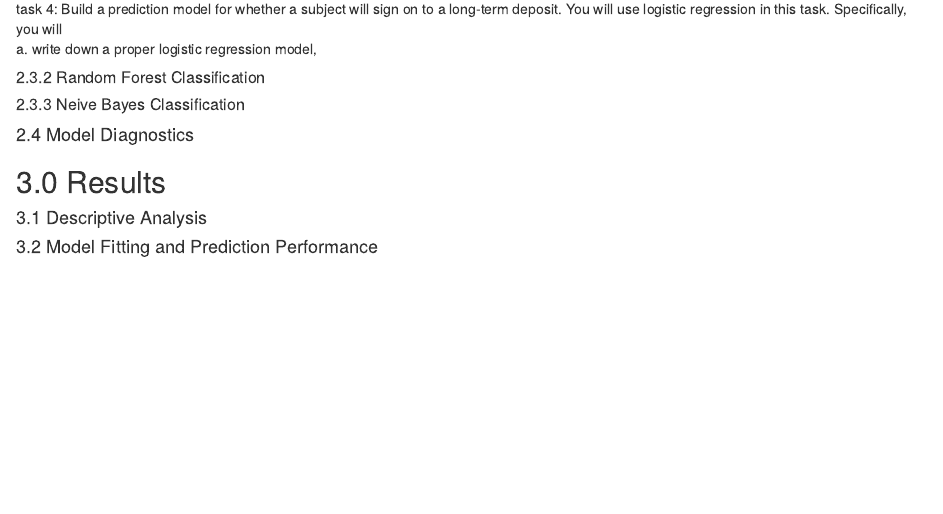
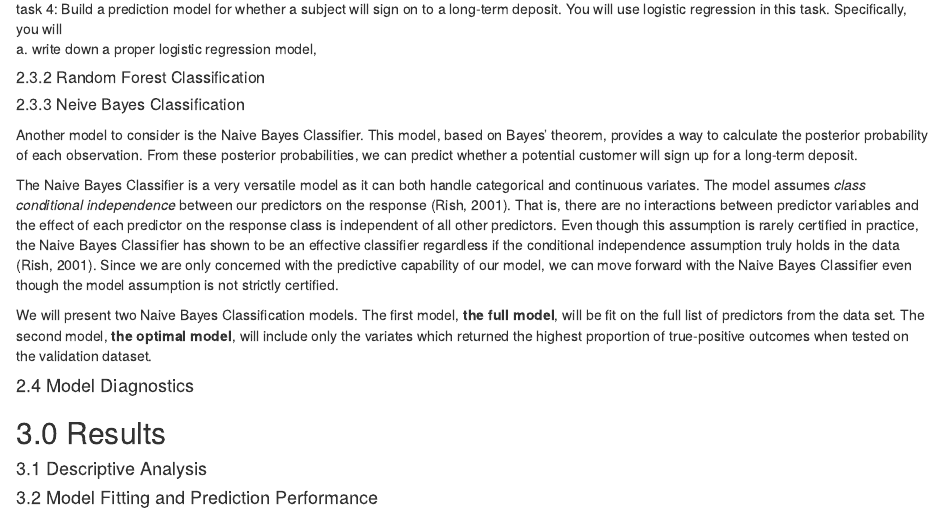
Before and after one commit to STA207/Project-4, an R Markdown document (Project4_Rongkui.Rmd): the page in a window 1100 px wide, from 1080 px down. Rendered offline with R 4.5, knitr and Pandoc, with nearby package versions.

Commit message:
connor part

```diff
--- a/Project4_Rongkui.Rmd
+++ b/Project4_Rongkui.Rmd
@@ -164,7 +164,14 @@ task 4: Build a prediction model for whether a subject will sign on to a long-te
 a. write down a proper logistic regression model,
 
 ##### 2.3.2 Random Forest Classification
+
 ##### 2.3.3 Neive Bayes Classification
+
+Another model to consider is the Naive Bayes Classifier. This model, based on Bayes’ theorem, provides a way to calculate the posterior probability of each observation. From these posterior probabilities, we can predict whether a potential customer will sign up for a long-term deposit.
+
+The Naive Bayes Classifier is a very versatile model as it can both handle categorical and continuous variates. The model assumes *class conditional independence* between our predictors on the response (Rish, 2001). That is, there are no interactions between predictor variables and the effect of each predictor on the response class is independent of all other predictors. Even though this assumption is rarely certified in practice, the Naive Bayes Classifier has shown to be an effective classifier regardless if the conditional independence assumption truly holds in the data (Rish, 2001). Since we are only concerned with the predictive capability of our model, we can move forward with the Naive Bayes Classifier even though the model assumption is not strictly certified.
+
+We will present two Naive Bayes Classification models. The first model, **the full model**, will be fit on the full list of predictors from the data set. The second model, **the optimal model**, will include only the variates which returned the highest proportion of true-positive outcomes when tested on the validation dataset.
 
 #### 2.4 Model Diagnostics
 
```
